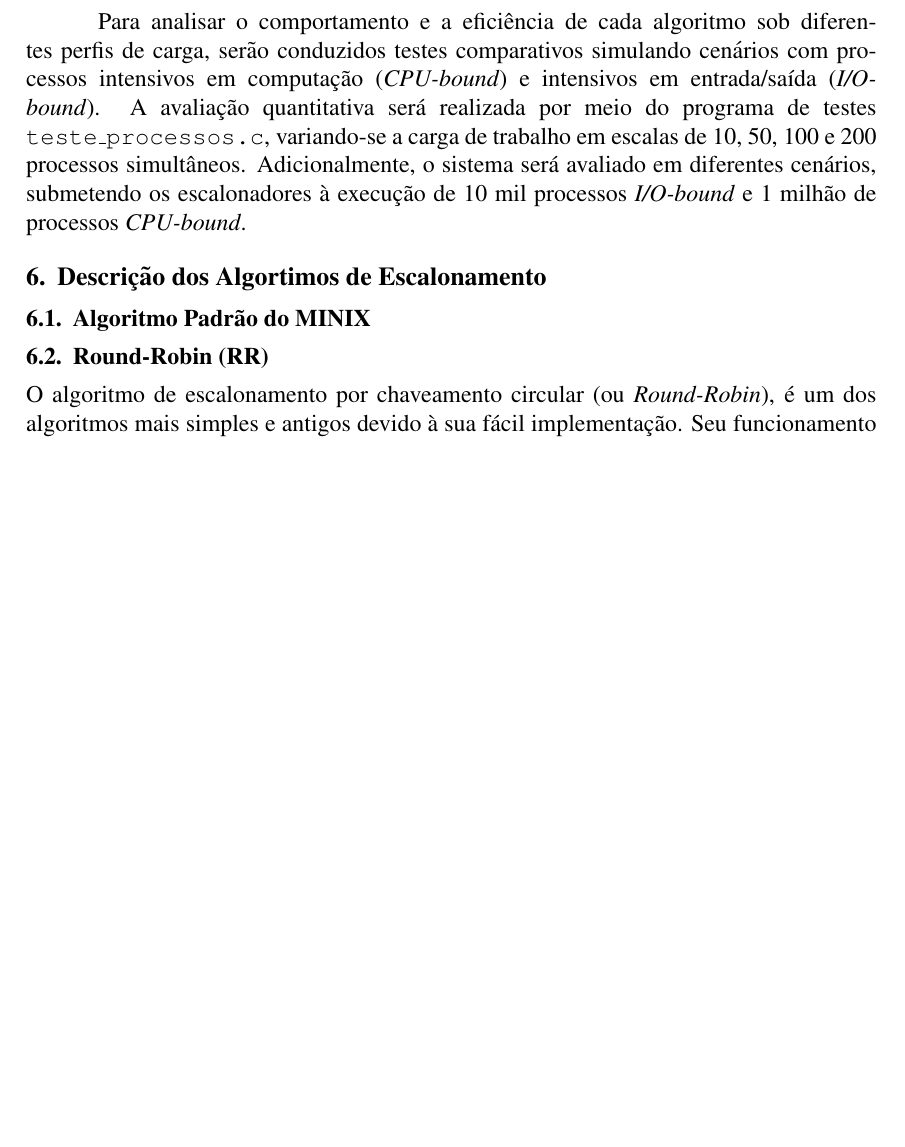
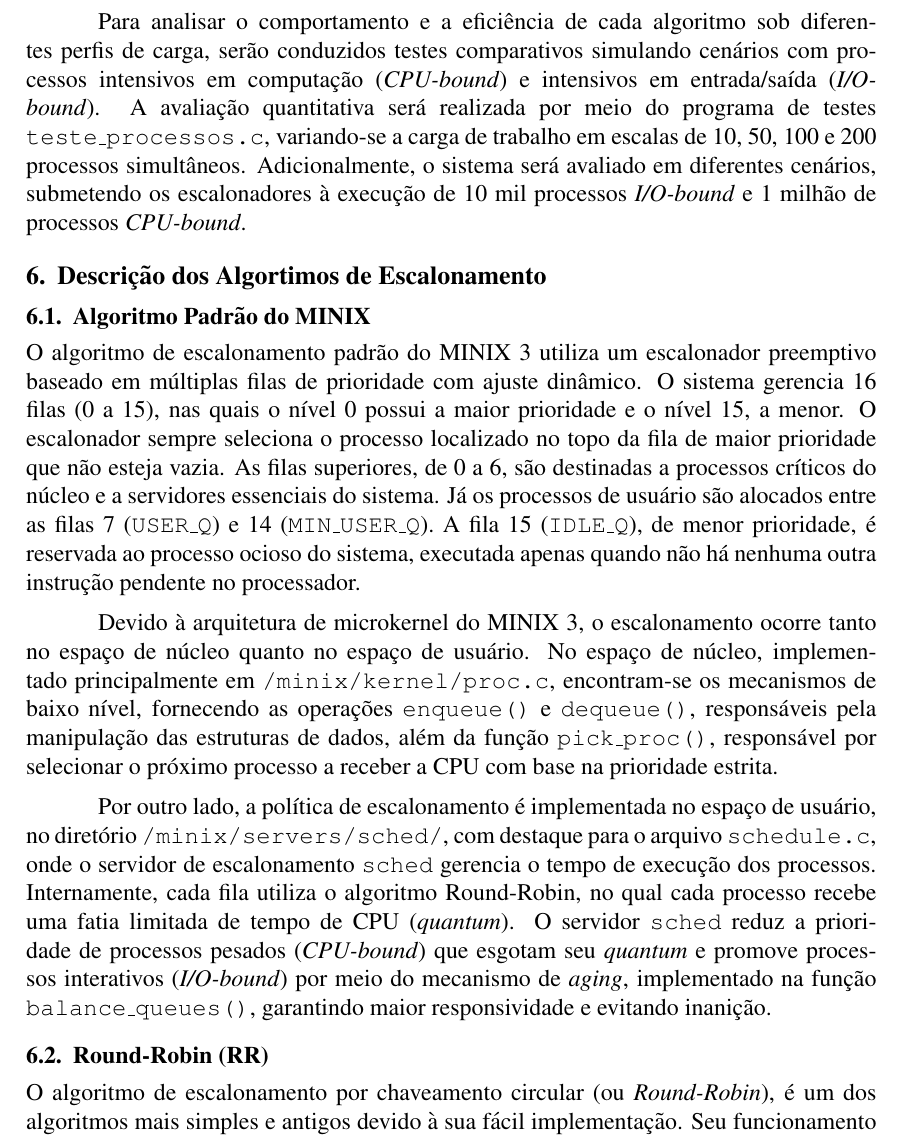
Before and after one commit to gbonavina/ResultadosSO, a LaTeX paper (template-latex/relatorio-final.tex): part of page 4 of 9, cut so that both start at the same text, the shorter picture padded with empty space. Compiled offline with pdfLaTeX.

Commit message:
Descricao algoritmo MINIX

```diff
--- a/template-latex/relatorio-final.tex
+++ b/template-latex/relatorio-final.tex
@@ -142,8 +142,13 @@ Este projeto tem como objetivo avaliar o desempenho de diferentes algoritmos de
 Para analisar o comportamento e a eficiência de cada algoritmo sob diferentes perfis de carga, serão conduzidos testes comparativos simulando cenários com processos intensivos em computação (\textit{CPU-bound}) e intensivos em entrada/saída (\textit{I/O-bound}). A avaliação quantitativa será realizada por meio do programa de testes \texttt{teste\_processos.c}, variando-se a carga de trabalho em escalas de 10, 50, 100 e 200 processos simultâneos.
 Adicionalmente, o sistema será avaliado em diferentes cenários, submetendo os escalonadores à execução de 10 mil processos \textit{I/O-bound} e 1 milhão de processos \textit{CPU-bound}.
 \section{Descrição dos Algortimos de Escalonamento}
+\subsection{Algoritmo Padrão do MINIX}
 
-\subsection{Algoritmo Padrão do MINIX}
+O algoritmo de escalonamento padrão do MINIX 3 utiliza um escalonador preemptivo baseado em múltiplas filas de prioridade com ajuste dinâmico. O sistema gerencia 16 filas (0 a 15), nas quais o nível 0 possui a maior prioridade e o nível 15, a menor. O escalonador sempre seleciona o processo localizado no topo da fila de maior prioridade que não esteja vazia. As filas superiores, de 0 a 6, são destinadas a processos críticos do núcleo e a servidores essenciais do sistema. Já os processos de usuário são alocados entre as filas 7 (\texttt{USER\_Q}) e 14 (\texttt{MIN\_USER\_Q}). A fila 15 (\texttt{IDLE\_Q}), de menor prioridade, é reservada ao processo ocioso do sistema, executada apenas quando não há nenhuma outra instrução pendente no processador.
+
+Devido à arquitetura de microkernel do MINIX 3, o escalonamento ocorre tanto no espaço de núcleo quanto no espaço de usuário. No espaço de núcleo, implementado principalmente em \texttt{/minix/kernel/proc.c}, encontram-se os mecanismos de baixo nível, fornecendo as operações \texttt{enqueue()} e \texttt{dequeue()}, responsáveis pela manipulação das estruturas de dados, além da função \texttt{pick\_proc()}, responsável por selecionar o próximo processo a receber a CPU com base na prioridade estrita.
+
+Por outro lado, a política de escalonamento é implementada no espaço de usuário, no diretório \texttt{/minix/servers/sched/}, com destaque para o arquivo \texttt{schedule.c}, onde o servidor de escalonamento \texttt{sched} gerencia o tempo de execução dos processos. Internamente, cada fila utiliza o algoritmo Round-Robin, no qual cada processo recebe uma fatia limitada de tempo de CPU (\textit{quantum}). O servidor \texttt{sched} reduz a prioridade de processos pesados (\textit{CPU-bound}) que esgotam seu \textit{quantum} e promove processos interativos (\textit{I/O-bound}) por meio do mecanismo de \textit{aging}, implementado na função \texttt{balance\_queues()}, garantindo maior responsividade e evitando inanição.
 
 \subsection{Round-Robin (RR)}
 O algoritmo de escalonamento por chaveamento circular (ou \textit{Round-Robin}), é um dos algoritmos
```
Also changed, not shown: template-latex/relatorio-final.pdf.
